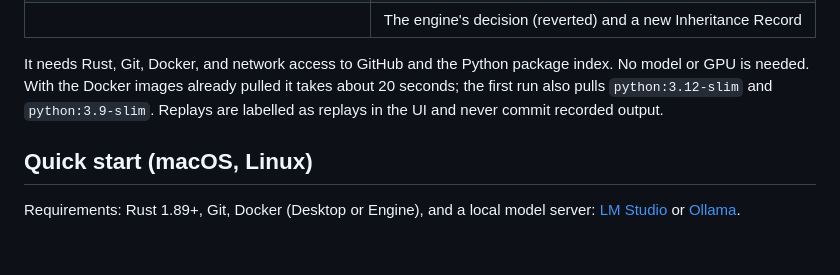
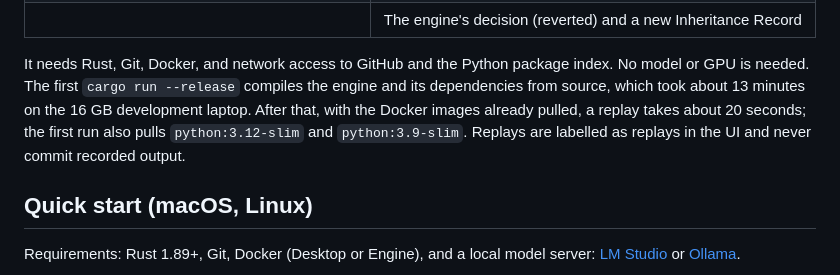
Before and after one commit to shaileshvats/inheritance-engine, a Markdown page: README.md, the part around the change. GitHub-like rendering; blank space fills up the shorter version.

Commit message:
README: say the first build compiles from source (about 13 minutes, measured from a fresh clone)
Measured on 2026-11-01: fresh clone from GitHub, cold cargo build --release 12m 38s, then the replay check against
that engine with a clean environment and no model passed 6/6 in 61 s.

Co-Authored-By: Claude Opus 5.5 <noreply@anthropic.com>

```diff
--- a/README.md
+++ b/README.md
@@ -72,8 +72,9 @@ What is recorded and what is live:
 | | The engine's decision (reverted) and a new Inheritance Record |
 
 It needs Rust, Git, Docker, and network access to GitHub and the Python package index. No model or GPU is needed.
-With the Docker images already pulled it takes about 20 seconds; the first run also pulls `python:3.12-slim` and
-`python:3.9-slim`. Replays are labelled as replays in the UI and never commit recorded output.
+The first `cargo run --release` compiles the engine and its dependencies from source, which took about 13 minutes on
+the 16 GB development laptop. After that, with the Docker images already pulled, a replay takes about 20 seconds; the
+first run also pulls `python:3.12-slim` and `python:3.9-slim`. Replays are labelled as replays in the UI and never commit recorded output.
 
 ## Quick start (macOS, Linux)
 
```
